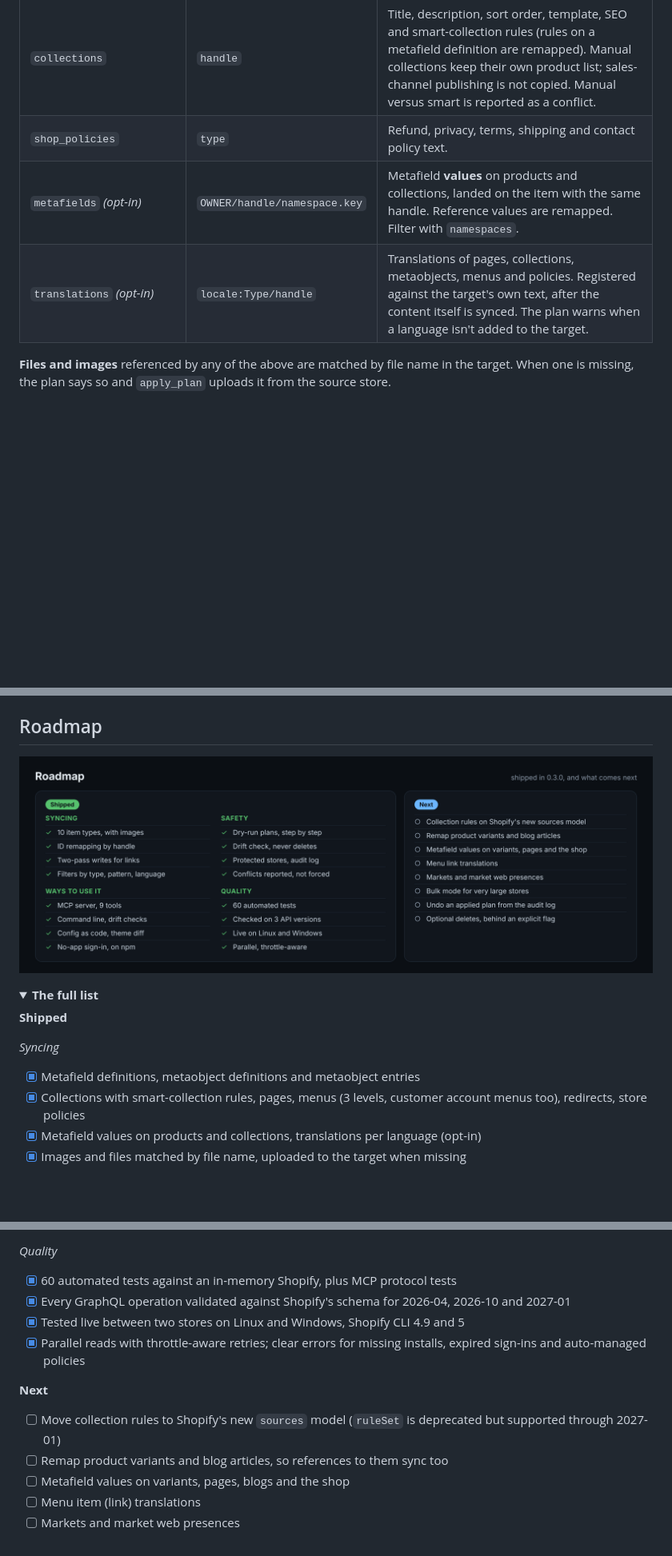
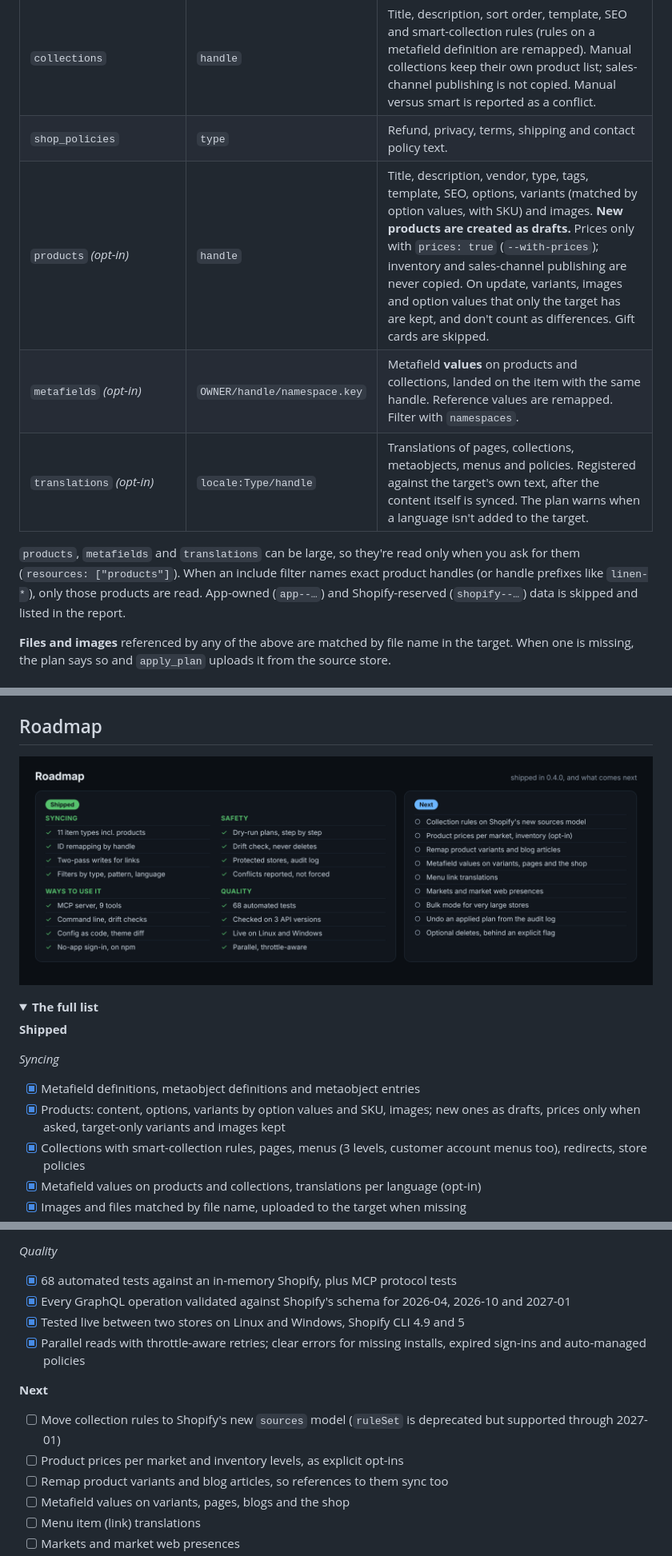
Before and after one commit to ussefidder/shopify-store-sync-mcp, a Markdown page: README.md, 3 parts joined by grey strips. Shown at 80% size. Rendered like a GitHub page; pictures changed too: docs/images/roadmap.png; folded sections open; blank space fills up the shorter version.

Commit message:
0.4.0: products sync; README, images, roadmap and changelog updated

```diff
--- a/README.md
+++ b/README.md
@@ -54,8 +54,11 @@ The store setup that usually gets rebuilt by hand, plus the images it uses. Refe
 | `redirects` | `path` | Thousands are fine. |
 | `collections` | `handle` | Title, description, sort order, template, SEO and smart-collection rules (rules on a metafield definition are remapped). Manual collections keep their own product list; sales-channel publishing is not copied. Manual versus smart is reported as a conflict. |
 | `shop_policies` | `type` | Refund, privacy, terms, shipping and contact policy text. |
+| `products` *(opt-in)* | `handle` | Title, description, vendor, type, tags, template, SEO, options, variants (matched by option values, with SKU) and images. **New products are created as drafts.** Prices only with `prices: true` (`--with-prices`); inventory and sales-channel publishing are never copied. On update, variants, images and option values that only the target has are kept, and don't count as differences. Gift cards are skipped. |
 | `metafields` *(opt-in)* | `OWNER/handle/namespace.key` | Metafield **values** on products and collections, landed on the item with the same handle. Reference values are remapped. Filter with `namespaces`. |
-| `translations` *(opt-in)* | `locale:Type/handle` | Translations of pages, collections, metaobjects, menus and policies. Registered against the target's own text, after the content itself is synced. The plan warns when a language isn't added to the target. |\n\n`metafields` and `translations` can be large, so they're read only when you ask for them (`resources: ["metafields"]`). App-owned (`app--…`) and Shopify-reserved (`shopify--…`) data is skipped and listed in the report.
+| `translations` *(opt-in)* | `locale:Type/handle` | Translations of pages, collections, metaobjects, menus and policies. Registered against the target's own text, after the content itself is synced. The plan warns when a language isn't added to the target. |
+
+`products`, `metafields` and `translations` can be large, so they're read only when you ask for them (`resources: ["products"]`). When an include filter names exact product handles (or handle prefixes like `linen-*`), only those products are read. App-owned (`app--…`) and Shopify-reserved (`shopify--…`) data is skipped and listed in the report.
 
 **Files and images** referenced by any of the above are matched by file name in the target. When one is missing, the plan says so and `apply_plan` uploads it from the source store.
 
@@ -462,6 +469,7 @@ Behaviours of the live API found this way are covered by tests: `nodes` returns
 
 *Syncing*
 - [x] Metafield definitions, metaobject definitions and metaobject entries
+- [x] Products: content, options, variants by option values and SKU, images; new ones as drafts, prices only when asked, target-only variants and images kept
 - [x] Collections with smart-collection rules, pages, menus (3 levels, customer account menus too), redirects, store policies
 - [x] Metafield values on products and collections, translations per language (opt-in)
 - [x] Images and files matched by file name, uploaded to the target when missing
@@ -484,13 +492,14 @@ Behaviours of the live API found this way are covered by tests: `nodes` returns
 - [x] Published on npm, runs with `npx`
 
 *Quality*
-- [x] 60 automated tests against an in-memory Shopify, plus MCP protocol tests
+- [x] 68 automated tests against an in-memory Shopify, plus MCP protocol tests
 - [x] Every GraphQL operation validated against Shopify's schema for 2026-04, 2026-10 and 2027-01
 - [x] Tested live between two stores on Linux and Windows, Shopify CLI 4.9 and 5
 - [x] Parallel reads with throttle-aware retries; clear errors for missing installs, expired sign-ins and auto-managed policies
 
 **Next**
 - [ ] Move collection rules to Shopify's new `sources` model (`ruleSet` is deprecated but supported through 2027-01)
+- [ ] Product prices per market and inventory levels, as explicit opt-ins
 - [ ] Remap product variants and blog articles, so references to them sync too
 - [ ] Metafield values on variants, pages, blogs and the shop
 - [ ] Menu item (link) translations
```
Also changed, not shown: other parts of README.md (+6 -2 lines), CHANGELOG.md (+10 -0 lines), docs/images/tested.png, docs/images/what-it-syncs.png, 4 other files.
